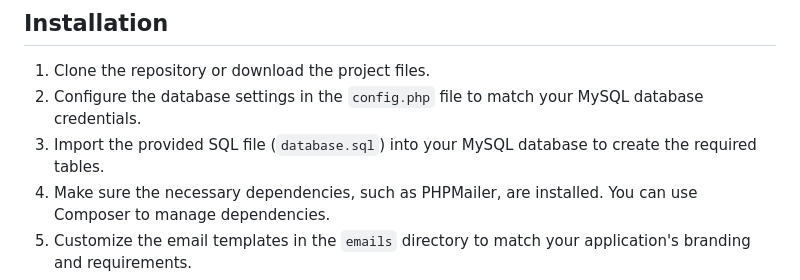
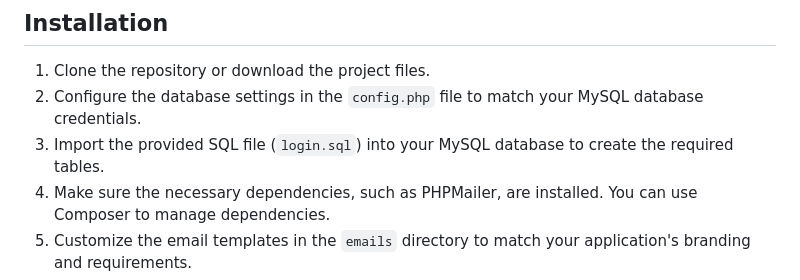
Before and after one commit to AdarshSantoria/Login-System, a Markdown page: README.md, the part around the change. GitHub-like rendering.

```diff
--- a/README.md
+++ b/README.md
@@ -17,7 +17,7 @@ This project implements a secure and user-friendly login, registration, and pass
 
 1. Clone the repository or download the project files.
 2. Configure the database settings in the `config.php` file to match your MySQL database credentials.
-3. Import the provided SQL file (`database.sql`) into your MySQL database to create the required tables.
+3. Import the provided SQL file (`login.sql`) into your MySQL database to create the required tables.
 4. Make sure the necessary dependencies, such as PHPMailer, are installed. You can use Composer to manage dependencies.
 5. Customize the email templates in the `emails` directory to match your application's branding and requirements.
 6. Place the project files in your web server's document root directory.
```
